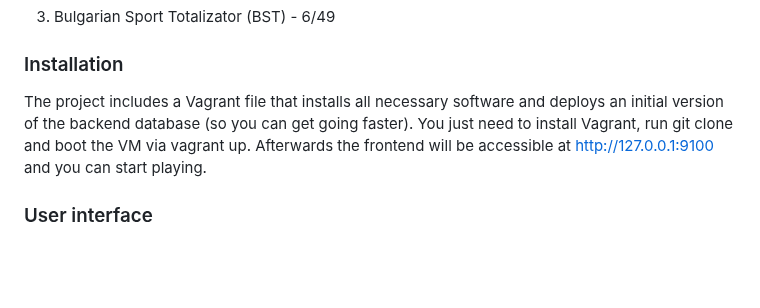
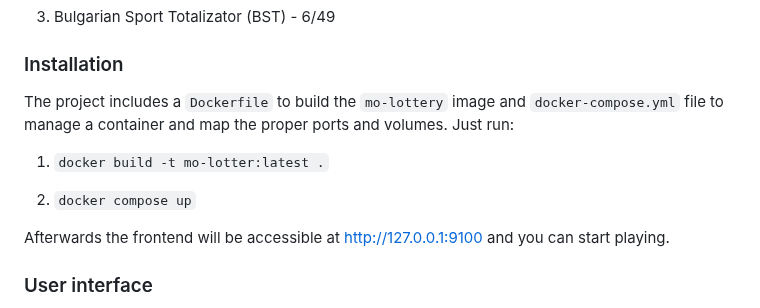
Before and after one commit to mishedone/mo-lottery, a Markdown page: README.md, the part around the change. Drawn GitHub-style; blank space fills up the shorter version.

Commit message:
Update the readme to match the new docker setup

```diff
--- a/README.md
+++ b/README.md
@@ -49,9 +49,13 @@ The currently supported games / providers are:
 
 ### Installation
 
-The project includes a Vagrant file that installs all necessary software and deploys an initial version of the
-backend database (so you can get going faster). You just need to install Vagrant, run git clone and boot the VM
-via vagrant up. Afterwards the frontend will be accessible at http://127.0.0.1:9100 and you can start playing.
+The project includes a `Dockerfile` to build the `mo-lottery` image and `docker-compose.yml` file to manage a container and map the proper ports and volumes. Just run:
+
+1. `docker build -t mo-lotter:latest .`
+
+2. `docker compose up`
+
+Afterwards the frontend will be accessible at http://127.0.0.1:9100 and you can start playing.
 
 ### User interface
 
```
